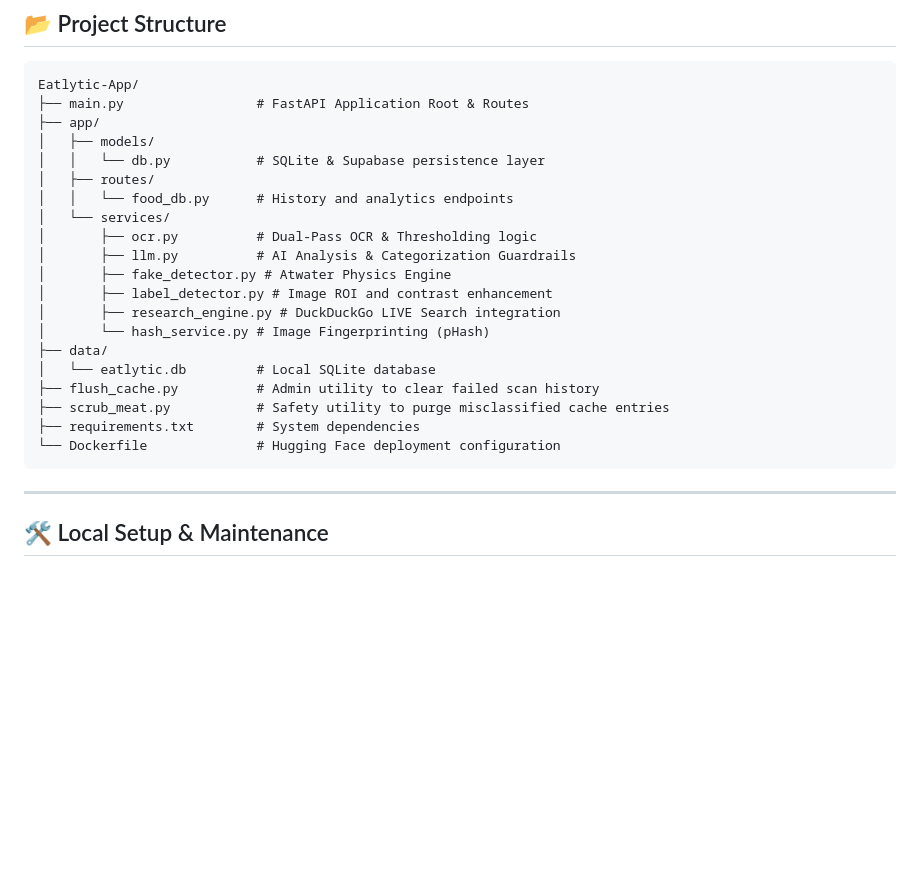
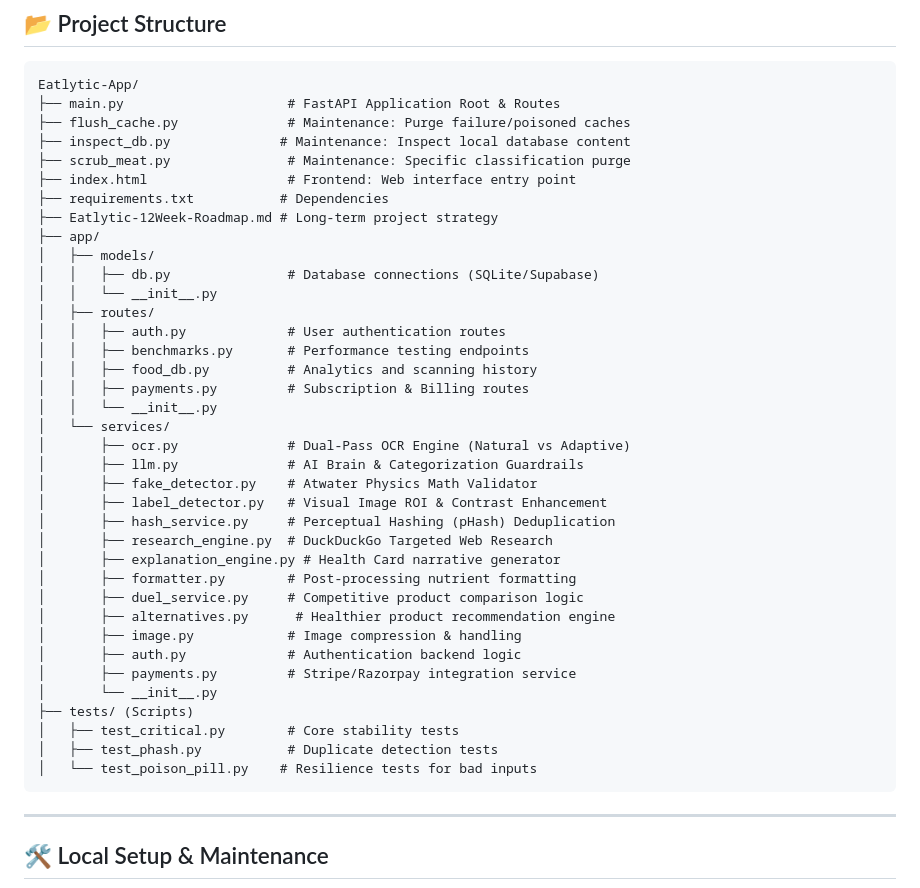
Before and after one commit to shaikhsarib/Eatlytic-App, a Markdown page: README.md, the part around the change. Rendered like a GitHub page; blank space fills up the shorter version.

Commit message:
docs: finalize README with exact project file tree

````diff
--- a/README.md
+++ b/README.md
@@ -36,25 +36,42 @@ Eatlytic is a high-performance, AI-powered nutritional analysis platform designe
 
 ```text
 Eatlytic-App/
-├── main.py                 # FastAPI Application Root & Routes
+├── main.py                     # FastAPI Application Root & Routes
+├── flush_cache.py              # Maintenance: Purge failure/poisoned caches
+├── inspect_db.py              # Maintenance: Inspect local database content
+├── scrub_meat.py               # Maintenance: Specific classification purge
+├── index.html                  # Frontend: Web interface entry point
+├── requirements.txt           # Dependencies
+├── Eatlytic-12Week-Roadmap.md # Long-term project strategy
 ├── app/
 │   ├── models/
-│   │   └── db.py           # SQLite & Supabase persistence layer
+│   │   ├── db.py               # Database connections (SQLite/Supabase)
+│   │   └── __init__.py
 │   ├── routes/
-│   │   └── food_db.py      # History and analytics endpoints
+│   │   ├── auth.py             # User authentication routes
+│   │   ├── benchmarks.py       # Performance testing endpoints
+│   │   ├── food_db.py          # Analytics and scanning history
+│   │   ├── payments.py         # Subscription & Billing routes
+│   │   └── __init__.py
 │   └── services/
-│       ├── ocr.py          # Dual-Pass OCR & Thresholding logic
-│       ├── llm.py          # AI Analysis & Categorization Guardrails
-│       ├── fake_detector.py # Atwater Physics Engine
-│       ├── label_detector.py # Image ROI and contrast enhancement
-│       ├── research_engine.py # DuckDuckGo LIVE Search integration
-│       └── hash_service.py # Image Fingerprinting (pHash)
-├── data/
-│   └── eatlytic.db         # Local SQLite database
-├── flush_cache.py          # Admin utility to clear failed scan history
-├── scrub_meat.py           # Safety utility to purge misclassified cache entries
-├── requirements.txt        # System dependencies
-└── Dockerfile              # Hugging Face deployment configuration
+│       ├── ocr.py              # Dual-Pass OCR Engine (Natural vs Adaptive)
+│       ├── llm.py              # AI Brain & Categorization Guardrails
+│       ├── fake_detector.py    # Atwater Physics Math Validator
+│       ├── label_detector.py   # Visual Image ROI & Contrast Enhancement
+│       ├── hash_service.py     # Perceptual Hashing (pHash) Deduplication
+│       ├── research_engine.py  # DuckDuckGo Targeted Web Research
+│       ├── explanation_engine.py # Health Card narrative generator
+│       ├── formatter.py        # Post-processing nutrient formatting
+│       ├── duel_service.py     # Competitive product comparison logic
+│       ├── alternatives.py      # Healthier product recommendation engine
+│       ├── image.py            # Image compression & handling
+│       ├── auth.py             # Authentication backend logic
+│       ├── payments.py         # Stripe/Razorpay integration service
+│       └── __init__.py
+├── tests/ (Scripts)
+│   ├── test_critical.py        # Core stability tests
+│   ├── test_phash.py           # Duplicate detection tests
+│   └── test_poison_pill.py    # Resilience tests for bad inputs
 ```
 
 ---
````
